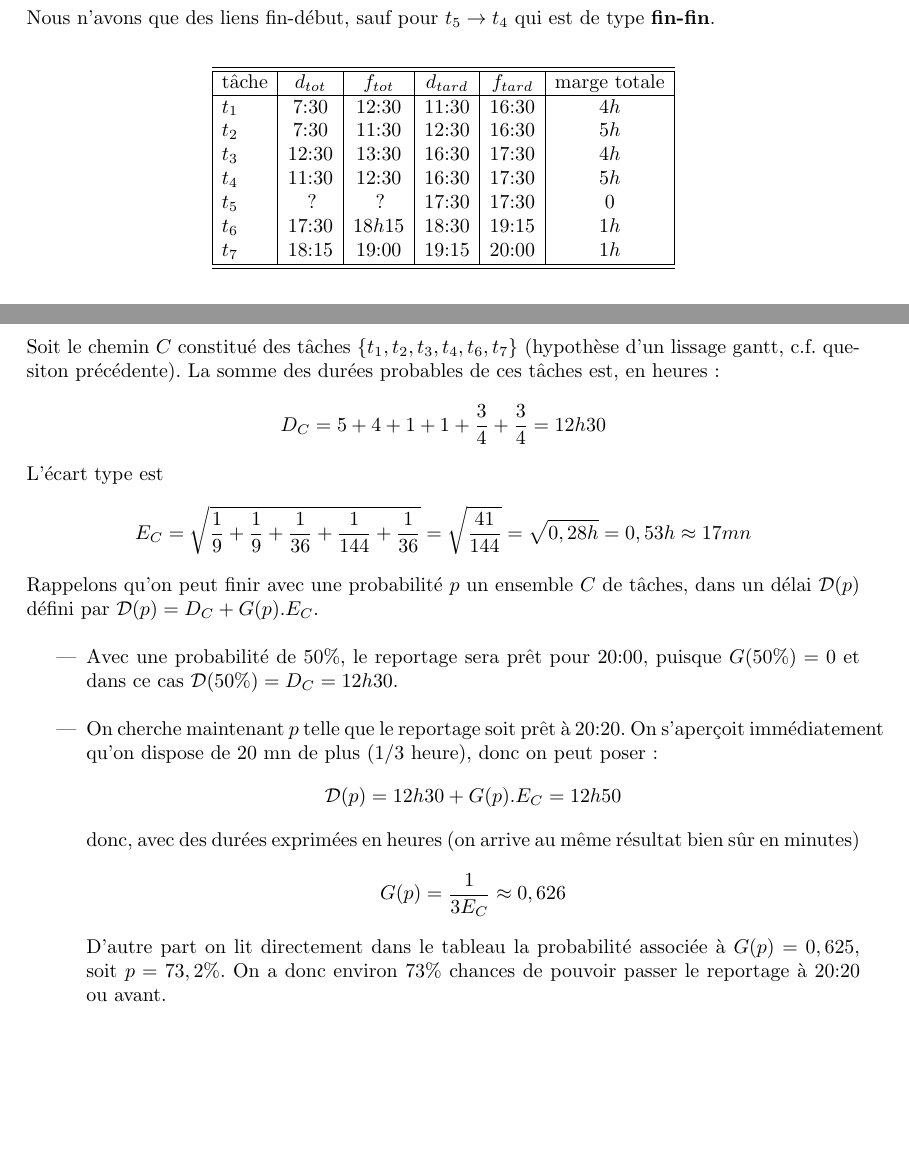
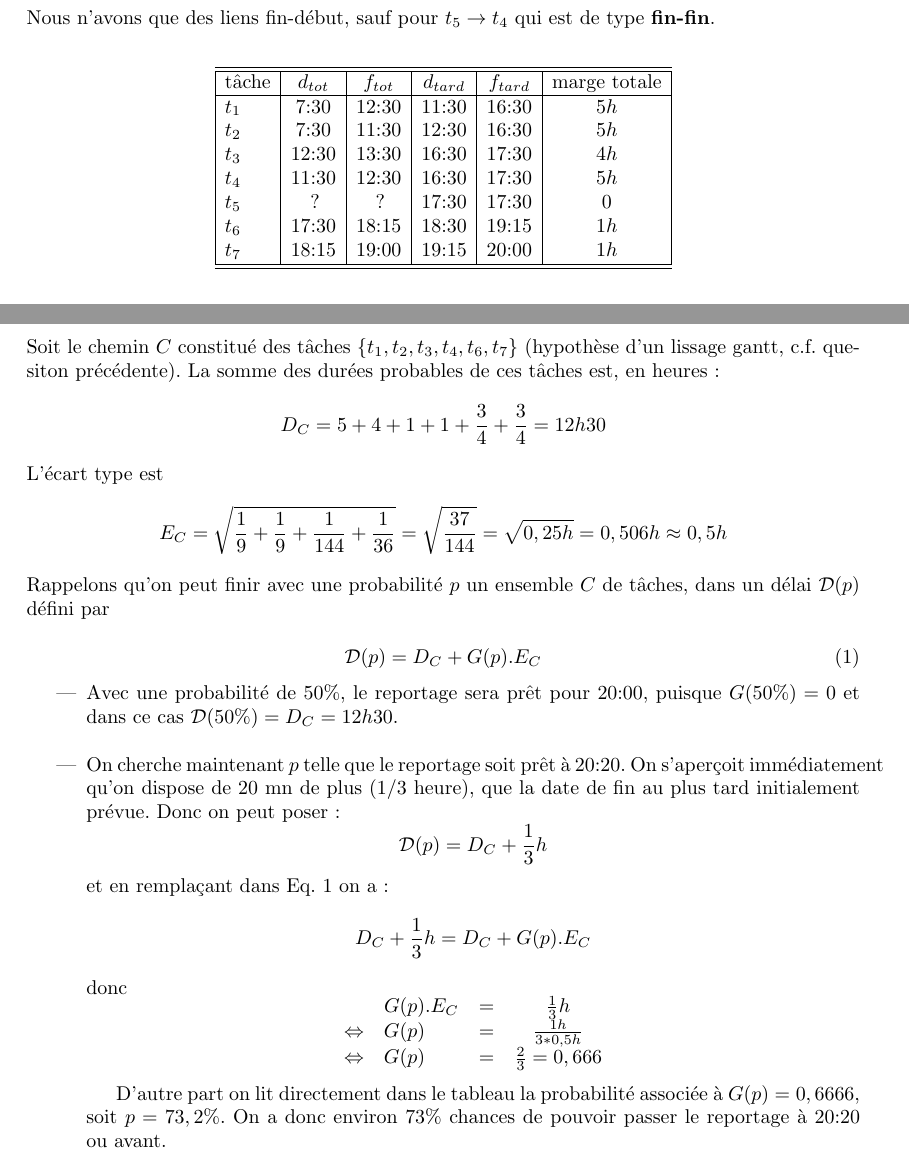
Before and after one commit to duanegris/texts, a LaTeX problem sheet (gp/exam/corrige-09.tex): two parts of pages 3 and 4 of 4, joined at a grey line, cut so that both start at the same text, the shorter picture padded with empty space. Compiled offline with pdfLaTeX; the source files are stored in an older character set and shown here as Unicode.

Commit message:
corrige corrige

```diff
--- a/gp/exam/corrige-09.tex
+++ b/gp/exam/corrige-09.tex
@@ -204,12 +204,12 @@ qui est de type \textbf{fin-fin}.  \\
 \hline
 \textrm{tâche}& d_{tot} & f_{tot} & d_{tard} & f_{tard} & \textrm{marge totale}\\
 \hline
-t_1		&   7{:}30 & 12{:}30     & 11{:}30  &  16{:}30  & 4h\\
+t_1		&   7{:}30 & 12{:}30     & 11{:}30  &  16{:}30  & 5h\\
 t_2		&   7{:}30 & 11{:}30   	 & 12{:}30 & 16{:}30    & 5h     \\
 t_3		&   12{:}30 & 13{:}30	 & 16{:}30 & 17{:}30    & 4h  \\
 t_4		&	11{:}30 & 12{:}30    & 16{:}30 & 17{:}30 	& 5h   \\
 t_5		&	?	  & ?        & 17{:}30 & 17{:}30    & 0\\
-t_6		&   17{:}30 &	18h15    & 18{:}30 & 19{:}15   &  1h\\
+t_6		&   17{:}30 &	18{:}15    & 18{:}30 & 19{:}15   &  1h\\
 t_7		&	18{:}15 & 19{:}00    & 19{:}15 & 20{:}00   &  1h \\
 \hline
 \hline
@@ -257,12 +257,17 @@ La somme des durées probables de ces tâches est, en heures  :
 $$D_C = 5 + 4 + 1 + 1 + \frac{3}{4} + \frac{3}{4} = 12h30$$
 L'écart type est
 $$E_C =
-  \sqrt{\frac{1}{9}+\frac{1}{9}+\frac{1}{36}+\frac{1}{144}+\frac{1}{36}} =
-  \sqrt{\frac{41}{144}} = \sqrt{0,28h} = 0,53h \approx 17 mn
+  \sqrt{\frac{1}{9}+\frac{1}{9}+\frac{1}{144}+\frac{1}{36}} =
+  \sqrt{\frac{37}{144}} = \sqrt{0,25h} = 0,506h \approx 0,5h
 $$
 Rappelons qu'on peut finir avec une probabilité $p$
 un ensemble $C$ de tâches, dans un délai ${\cal D}(p)$ défini par
-${\cal D}(p)  =D_C + G(p).E_C$.\\
+
+\begin{equation}
+{\cal D}(p)  = D_C + G(p).E_C
+\label{eq:dp}
+\end{equation}
+
 
 \begin{itemize}
 \item
@@ -271,12 +276,22 @@ puisque $G(50\%)=0$ et dans ce cas ${\cal D}(50\%)=D_C=12h30$.\\
 
 \item
 On cherche maintenant $p$ telle que le reportage soit prêt à $20{:}20$.
-On s'aperçoit immédiatement qu'on dispose de 20 mn de plus (1/3 heure), donc on peut poser :
-\[ {\cal D}(p)=12h30 + G(p).E_C=12h50 \]
-donc, avec des durées exprimées en heures (on arrive au même résultat bien sûr en minutes) \[
-  G(p)=\frac{1}{3E_C} \approx 0,626
-\]
-D'autre part on lit directement dans le tableau la probabilité associée à $G(p)=0,625$,
+On s'aperçoit immédiatement qu'on dispose de 20 mn de plus (1/3 heure), que
+la date de fin au plus tard initialement prévue.
+Donc on peut poser :
+\[ {\cal D}(p)= D_C + \frac{1}{3}h \]
+et en remplaçant dans Eq. \ref{eq:dp} on a:
+\[  D_C + \frac{1}{3}h = D_C + G(p).E_C \]
+donc
+$$
+\begin{array}{lllcl}
+				& G(p).E_C &=& \frac{1}{3}h \\
+\Leftrightarrow		& G(p)     &=& \frac{1h}{3*0,5h} \\
+\Leftrightarrow		& G(p)     &=& \frac{2}{3} = 0,666 \\
+\end{array}
+$$
+
+D'autre part on lit directement dans le tableau la probabilité associée à $G(p)=0,6666$,
 soit $p=73,2\%$. On a donc environ 73\% chances  de pouvoir passer le reportage à $20{:}20$ ou avant.
 \end{itemize}
 
```
